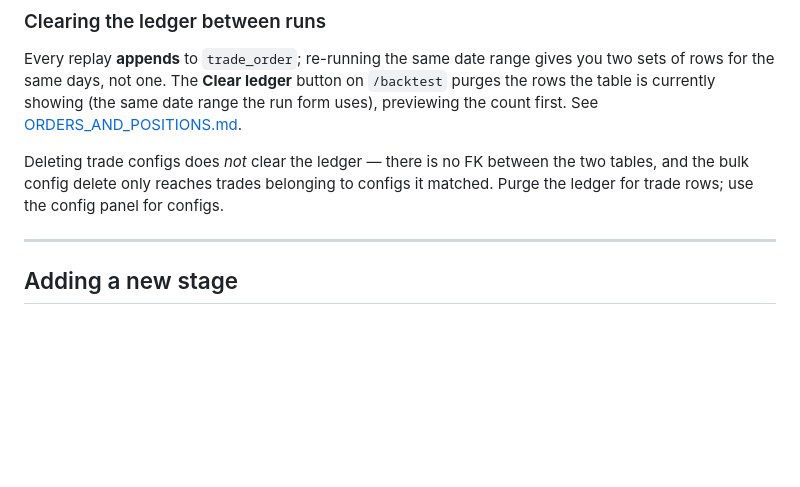
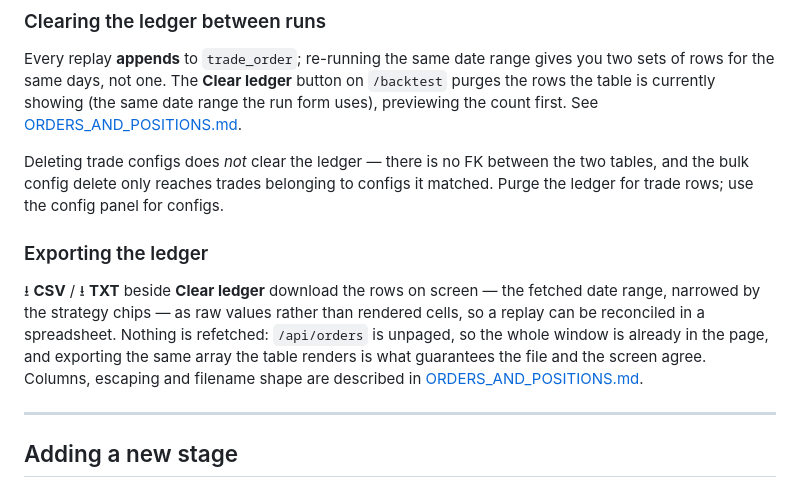
Before and after one commit to kiran6154/money-maker, a Markdown page: docs/BACKTESTING.md, the part around the change. Rendered like a GitHub page; blank space fills up the shorter version.

```diff
--- a/docs/BACKTESTING.md
+++ b/docs/BACKTESTING.md
@@ -341,6 +341,16 @@ Deleting trade configs does *not* clear the ledger — there is no FK between th
 two tables, and the bulk config delete only reaches trades belonging to configs
 it matched. Purge the ledger for trade rows; use the config panel for configs.
 
+### Exporting the ledger
+
+⭳ **CSV** / ⭳ **TXT** beside **Clear ledger** download the rows on screen — the
+fetched date range, narrowed by the strategy chips — as raw values rather than
+rendered cells, so a replay can be reconciled in a spreadsheet. Nothing is
+refetched: `/api/orders` is unpaged, so the whole window is already in the page,
+and exporting the same array the table renders is what guarantees the file and
+the screen agree. Columns, escaping and filename shape are described in
+[ORDERS_AND_POSITIONS.md](ORDERS_AND_POSITIONS.md#exporting-to-csv--txt).
+
 ---
 
 ## Adding a new stage
```
Also changed, not shown: docs/ORDERS_AND_POSITIONS.md (+66 -1 lines).
